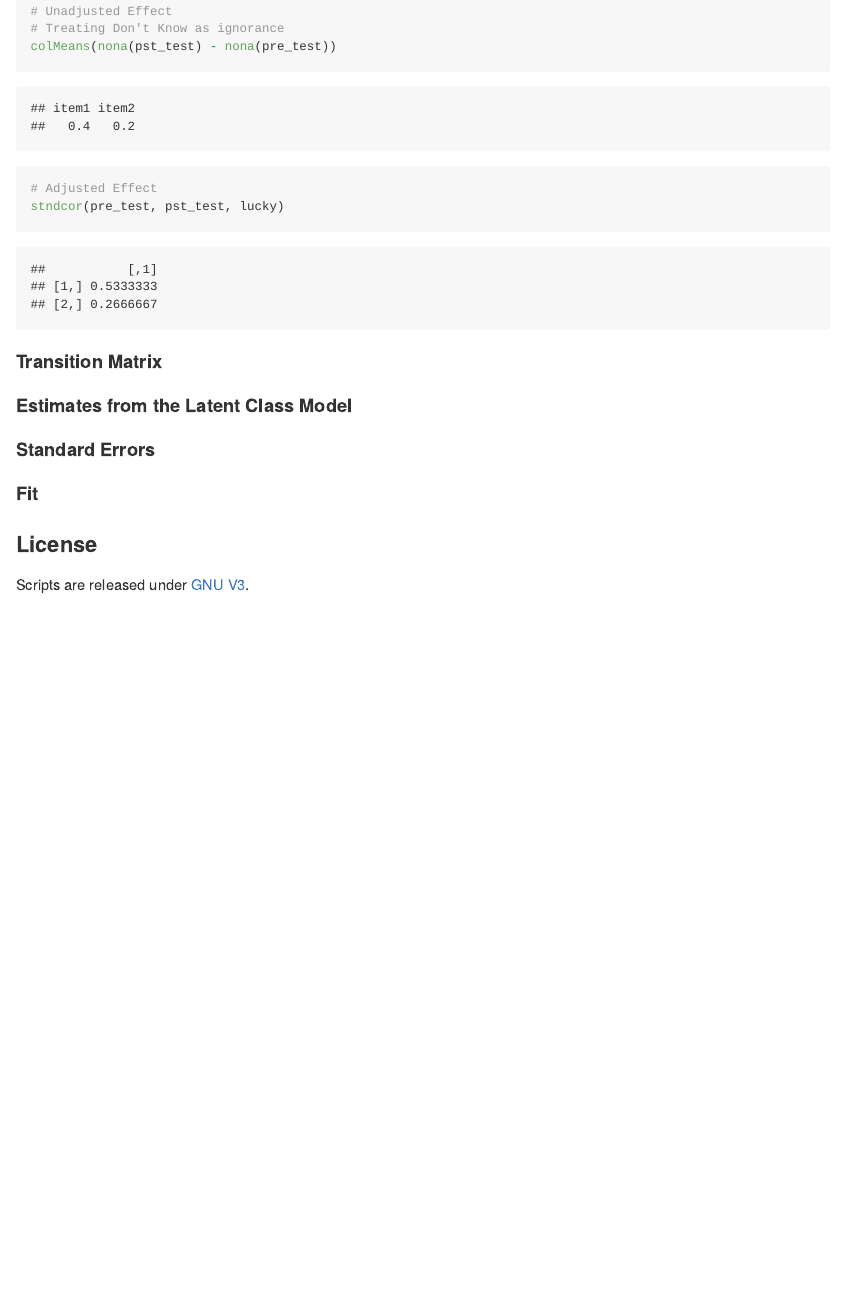
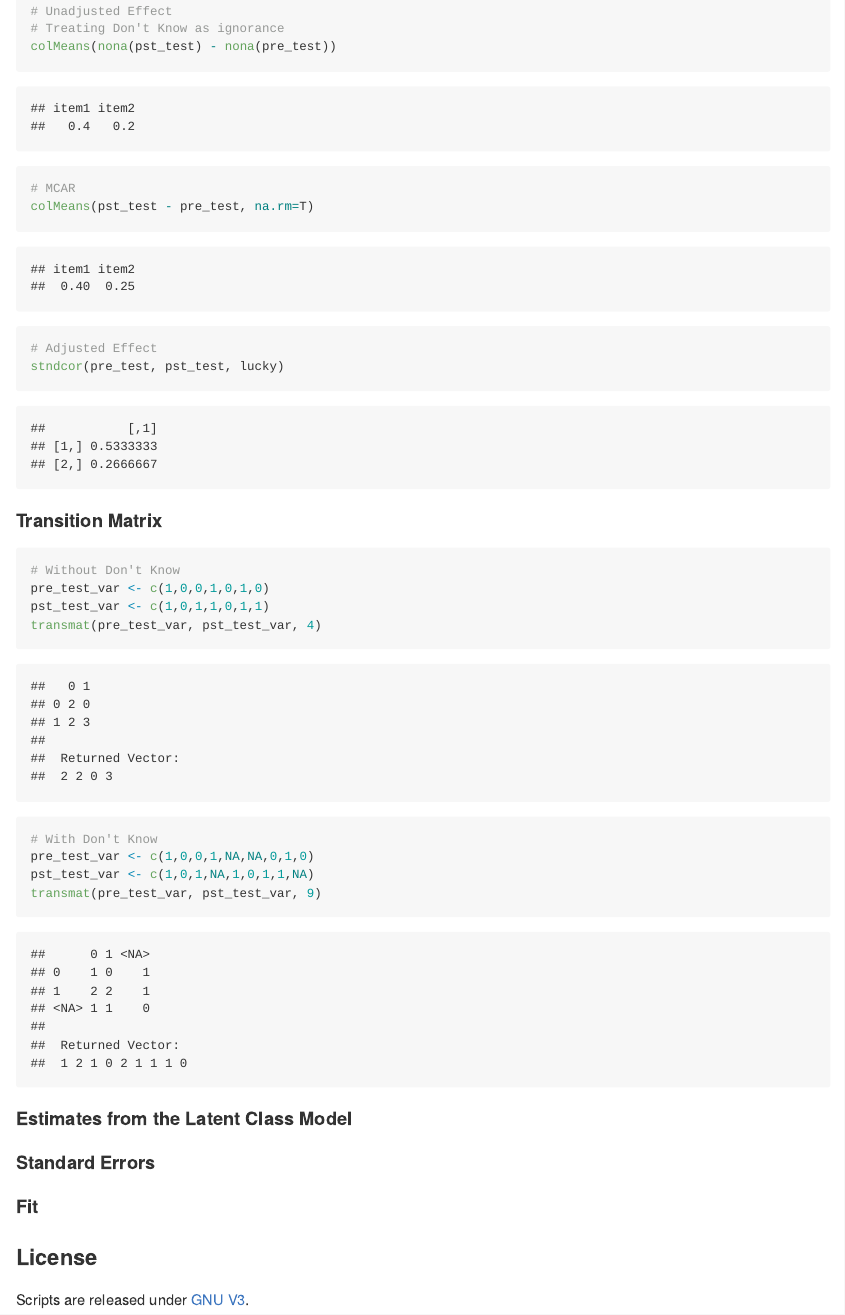
Before and after one commit to soodoku/guess, an R Markdown document (Readme.Rmd): the page in a window 1100 px wide, from 2350 px down. The pictures show the output file Readme.md that the author committed with the source, drawn offline in the style of GitHub; badge pictures from the web are left out.

Commit message:
added transmat

````diff
--- a/Readme.Rmd
+++ b/Readme.Rmd
@@ -65,6 +65,9 @@ lucky <- rep(.25, 2)
 # Treating Don't Know as ignorance
 colMeans(nona(pst_test) - nona(pre_test))
 
+# MCAR
+colMeans(pst_test - pre_test, na.rm=T)
+
 # Adjusted Effect
 stndcor(pre_test, pst_test, lucky)
 ```
@@ -72,6 +75,15 @@ stndcor(pre_test, pst_test, lucky)
 #### Transition Matrix
 
 ```{r transmat}
+# Without Don't Know
+pre_test_var <- c(1,0,0,1,0,1,0)
+pst_test_var <- c(1,0,1,1,0,1,1)
+transmat(pre_test_var, pst_test_var, 4)
+
+# With Don't Know
+pre_test_var <- c(1,0,0,1,NA,NA,0,1,0)
+pst_test_var <- c(1,0,1,NA,1,0,1,1,NA)
+transmat(pre_test_var, pst_test_var, 9)
 
 ```
 
````
Also changed, not shown: Readme.md.
